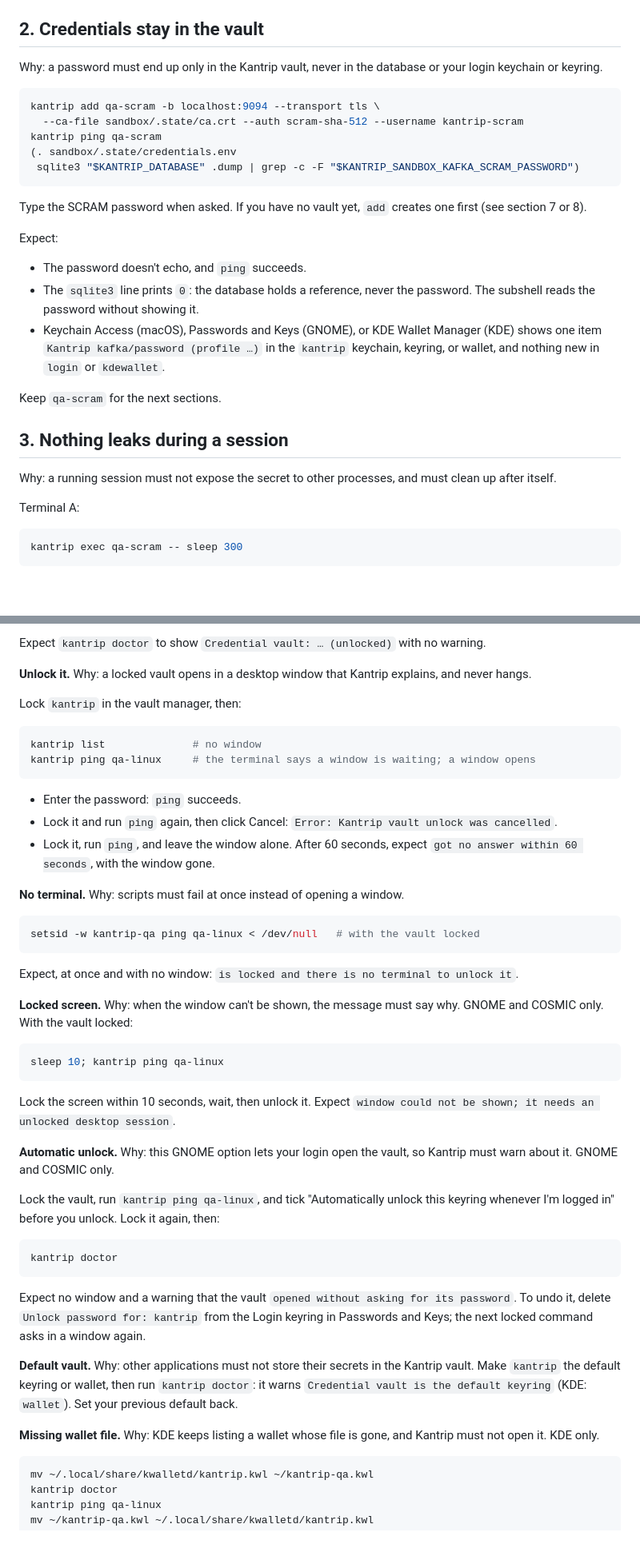
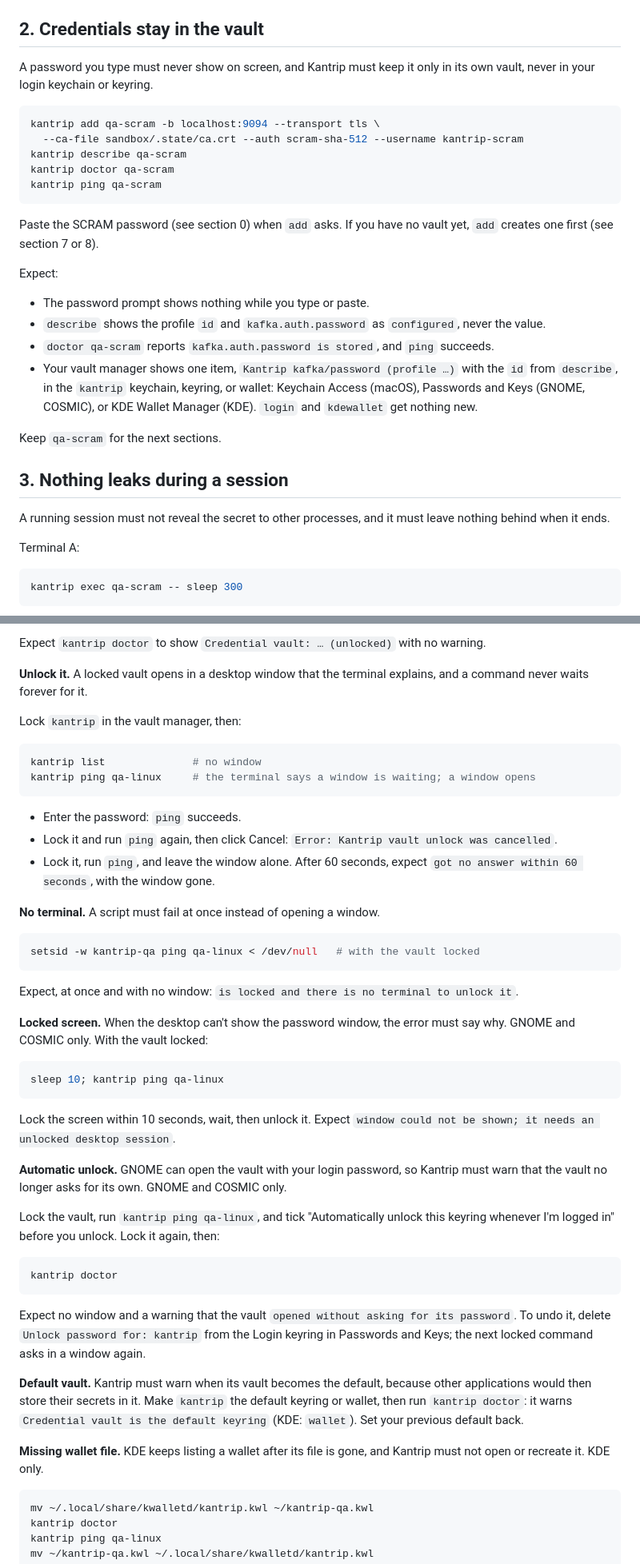
Before and after one commit to sauljabin/kantrip, a Markdown page: MANUAL_TESTING.md, 2 parts joined by grey strips. Shown at 80% size. GitHub-like rendering; blank space fills up the shorter version.

Commit message:
docs(manual-testing): state each test's goal and check credentials in the vault (#107)
Assisted-by: Claude Opus 5.5

````diff
--- a/MANUAL_TESTING.md
+++ b/MANUAL_TESTING.md
@@ -75,35 +75,38 @@ Expect:
 
 ## 2. Credentials stay in the vault
 
-Why: a password must end up only in the Kantrip vault, never in the database or
-your login keychain or keyring.
+A password you type must never show on screen, and Kantrip must keep it only
+in its own vault, never in your login keychain or keyring.
 
 ```bash
 kantrip add qa-scram -b localhost:9094 --transport tls \
   --ca-file sandbox/.state/ca.crt --auth scram-sha-512 --username kantrip-scram
+kantrip describe qa-scram
+kantrip doctor qa-scram
 kantrip ping qa-scram
-(. sandbox/.state/credentials.env
- sqlite3 "$KANTRIP_DATABASE" .dump | grep -c -F "$KANTRIP_SANDBOX_KAFKA_SCRAM_PASSWORD")
 ```
 
-Type the SCRAM password when asked. If you have no vault yet, `add` creates one
-first (see section 7 or 8).
+Paste the SCRAM password (see section 0) when `add` asks. If you have no vault
+yet, `add` creates one first (see section 7 or 8).
 
 Expect:
 
-- The password doesn't echo, and `ping` succeeds.
-- The `sqlite3` line prints `0`: the database holds a reference, never the
-  password. The subshell reads the password without showing it.
-- Keychain Access (macOS), Passwords and Keys (GNOME), or KDE Wallet Manager
-  (KDE) shows one item `Kantrip kafka/password (profile …)` in the `kantrip`
-  keychain, keyring, or wallet, and nothing new in `login` or `kdewallet`.
+- The password prompt shows nothing while you type or paste.
+- `describe` shows the profile `id` and `kafka.auth.password` as `configured`,
+  never the value.
+- `doctor qa-scram` reports `kafka.auth.password is stored`, and `ping`
+  succeeds.
+- Your vault manager shows one item, `Kantrip kafka/password (profile …)` with
+  the `id` from `describe`, in the `kantrip` keychain, keyring, or wallet:
+  Keychain Access (macOS), Passwords and Keys (GNOME, COSMIC), or KDE Wallet
+  Manager (KDE). `login` and `kdewallet` get nothing new.
 
 Keep `qa-scram` for the next sections.
 
 ## 3. Nothing leaks during a session
 
-Why: a running session must not expose the secret to other processes, and must
-clean up after itself.
+A running session must not reveal the secret to other processes, and it must
+leave nothing behind when it ends.
 
 Terminal A:
 
@@ -272,8 +279,8 @@ window asks for a new password.
 Expect `kantrip doctor` to show `Credential vault: … (unlocked)` with no
 warning.
 
-**Unlock it.** Why: a locked vault opens in a desktop window that Kantrip
-explains, and never hangs.
+**Unlock it.** A locked vault opens in a desktop window that the terminal
+explains, and a command never waits forever for it.
 
 Lock `kantrip` in the vault manager, then:
 
@@ -288,7 +295,7 @@ kantrip ping qa-linux     # the terminal says a window is waiting; a window open
 - Lock it, run `ping`, and leave the window alone. After 60 seconds, expect
   `got no answer within 60 seconds`, with the window gone.
 
-**No terminal.** Why: scripts must fail at once instead of opening a window.
+**No terminal.** A script must fail at once instead of opening a window.
 
 ```bash
 setsid -w kantrip-qa ping qa-linux < /dev/null   # with the vault locked
@@ -297,8 +304,8 @@ setsid -w kantrip-qa ping qa-linux < /dev/null   # with the vault locked
 Expect, at once and with no window: `is locked and there is no terminal to
 unlock it`.
 
-**Locked screen.** Why: when the window can't be shown, the message must say
-why. GNOME and COSMIC only. With the vault locked:
+**Locked screen.** When the desktop can't show the password window, the error
+must say why. GNOME and COSMIC only. With the vault locked:
 
 ```bash
 sleep 10; kantrip ping qa-linux
@@ -307,8 +314,9 @@ sleep 10; kantrip ping qa-linux
 Lock the screen within 10 seconds, wait, then unlock it. Expect `window could
 not be shown; it needs an unlocked desktop session`.
 
-**Automatic unlock.** Why: this GNOME option lets your login open the vault, so
-Kantrip must warn about it. GNOME and COSMIC only.
+**Automatic unlock.** GNOME can open the vault with your login password, so
+Kantrip must warn that the vault no longer asks for its own. GNOME and COSMIC
+only.
 
 Lock the vault, run `kantrip ping qa-linux`, and tick "Automatically unlock
 this keyring whenever I'm logged in" before you unlock. Lock it again, then:
@@ -321,13 +329,14 @@ Expect no window and a warning that the vault `opened without asking for its
 password`. To undo it, delete `Unlock password for: kantrip` from the Login
 keyring in Passwords and Keys; the next locked command asks in a window again.
 
-**Default vault.** Why: other applications must not store their secrets in
-the Kantrip vault. Make `kantrip` the default keyring or wallet, then run
-`kantrip doctor`: it warns `Credential vault is the default keyring` (KDE:
-`wallet`). Set your previous default back.
+**Default vault.** Kantrip must warn when its vault becomes the default, because
+other applications would then store their secrets in it. Make `kantrip` the
+default keyring or wallet, then run `kantrip doctor`: it warns
+`Credential vault is the default keyring` (KDE: `wallet`). Set your previous
+default back.
 
-**Missing wallet file.** Why: KDE keeps listing a wallet whose file is gone, and
-Kantrip must not open it. KDE only.
+**Missing wallet file.** KDE keeps listing a wallet after its file is gone, and
+Kantrip must not open or recreate it. KDE only.
 
 ```bash
 mv ~/.local/share/kwalletd/kantrip.kwl ~/kantrip-qa.kwl
````
Also changed, not shown: other parts of MANUAL_TESTING.md (+16 -12 lines).
